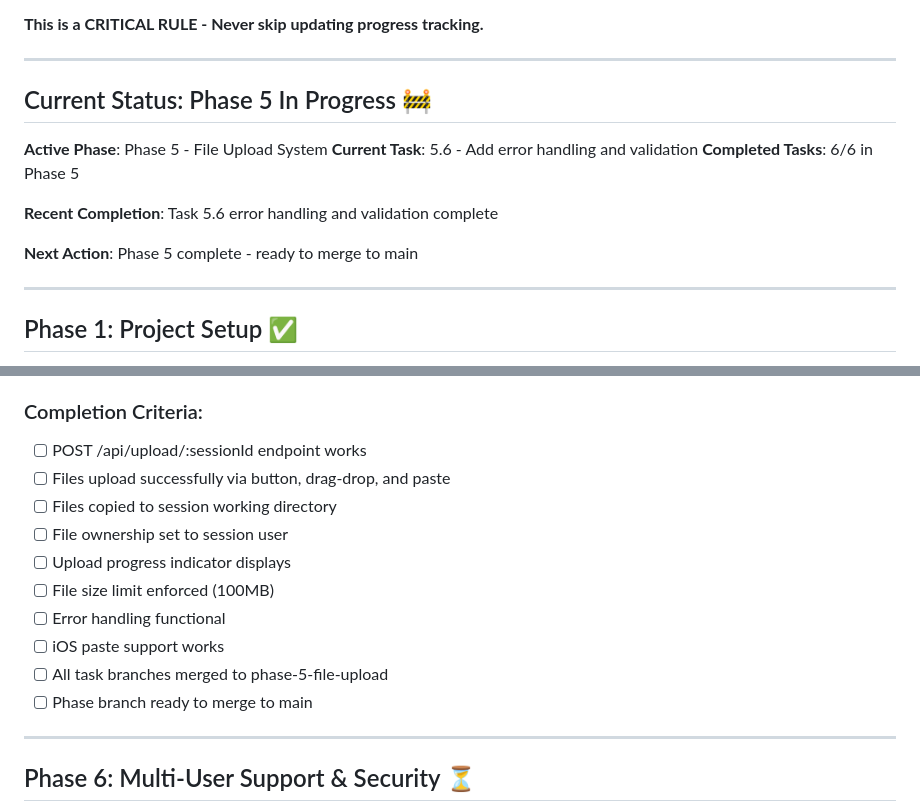
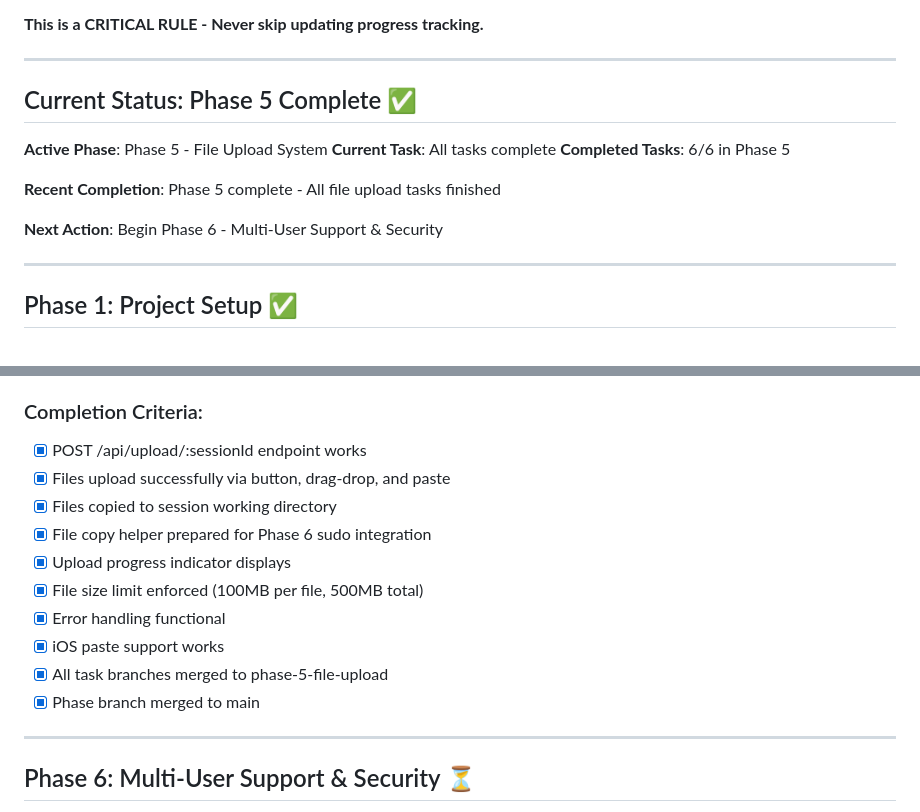
Before and after one commit to mmorris35/Micro-Wormhole, a Markdown page: PROGRESS.md, 2 parts joined by grey strips. Rendered like a GitHub page.

Commit message:
Mark Phase 5 as complete in PROGRESS.md

```diff
--- a/PROGRESS.md
+++ b/PROGRESS.md
@@ -21,15 +21,15 @@
 
 ---
 
-## Current Status: Phase 5 In Progress 🚧
+## Current Status: Phase 5 Complete ✅
 
 **Active Phase**: Phase 5 - File Upload System
-**Current Task**: 5.6 - Add error handling and validation
+**Current Task**: All tasks complete
 **Completed Tasks**: 6/6 in Phase 5
 
-**Recent Completion**: Task 5.6 error handling and validation complete
+**Recent Completion**: Phase 5 complete - All file upload tasks finished
 
-**Next Action**: Phase 5 complete - ready to merge to main
+**Next Action**: Begin Phase 6 - Multi-User Support & Security
 
 ---
 
@@ -155,16 +155,16 @@
 - [x] 5.6 Add error handling and validation - Completed 2025-10-12 18:15
 
 ### Completion Criteria:
-- [ ] POST /api/upload/:sessionId endpoint works
-- [ ] Files upload successfully via button, drag-drop, and paste
-- [ ] Files copied to session working directory
-- [ ] File ownership set to session user
-- [ ] Upload progress indicator displays
-- [ ] File size limit enforced (100MB)
-- [ ] Error handling functional
-- [ ] iOS paste support works
-- [ ] All task branches merged to phase-5-file-upload
-- [ ] Phase branch ready to merge to main
+- [x] POST /api/upload/:sessionId endpoint works
+- [x] Files upload successfully via button, drag-drop, and paste
+- [x] Files copied to session working directory
+- [x] File copy helper prepared for Phase 6 sudo integration
+- [x] Upload progress indicator displays
+- [x] File size limit enforced (100MB per file, 500MB total)
+- [x] Error handling functional
+- [x] iOS paste support works
+- [x] All task branches merged to phase-5-file-upload
+- [x] Phase branch merged to main
 
 ---
 
```
Also changed, not shown: other parts of PROGRESS.md (+3 -3 lines).
